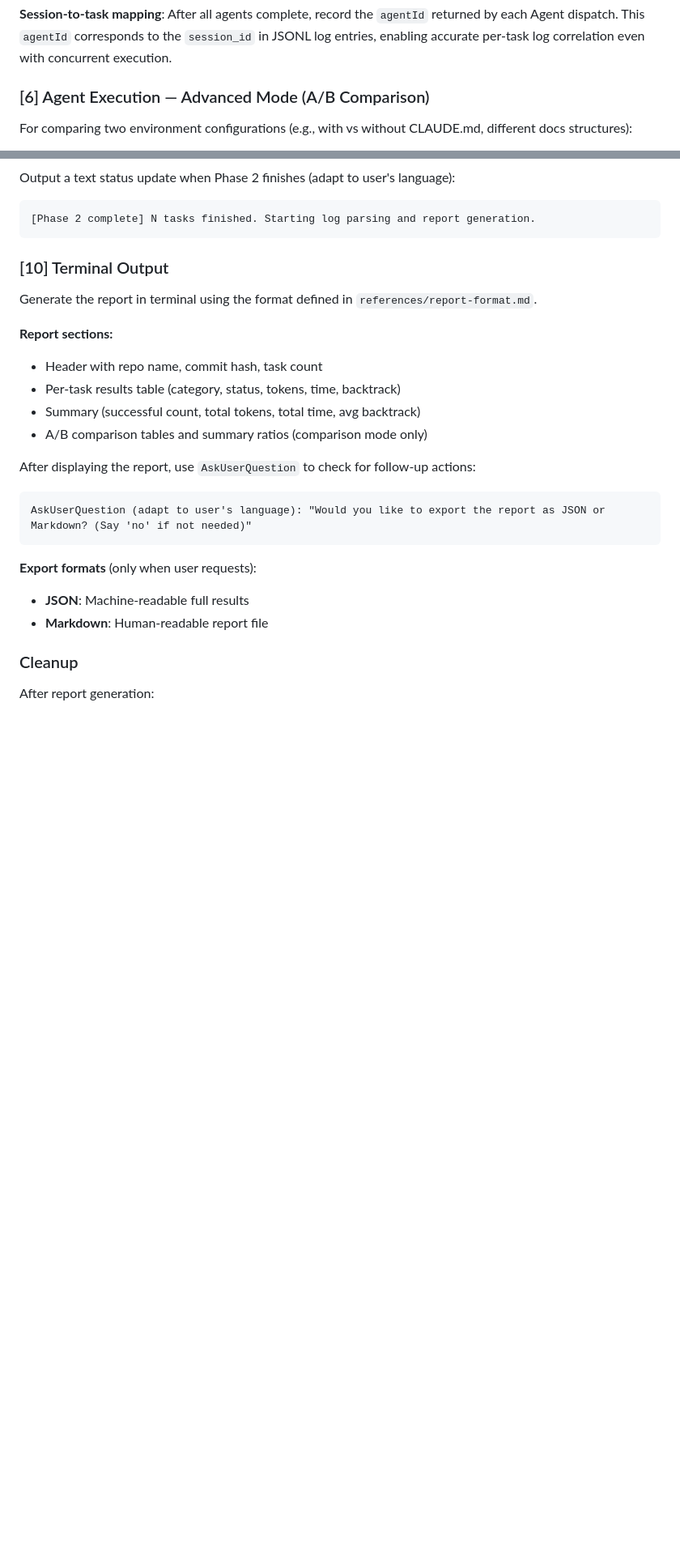
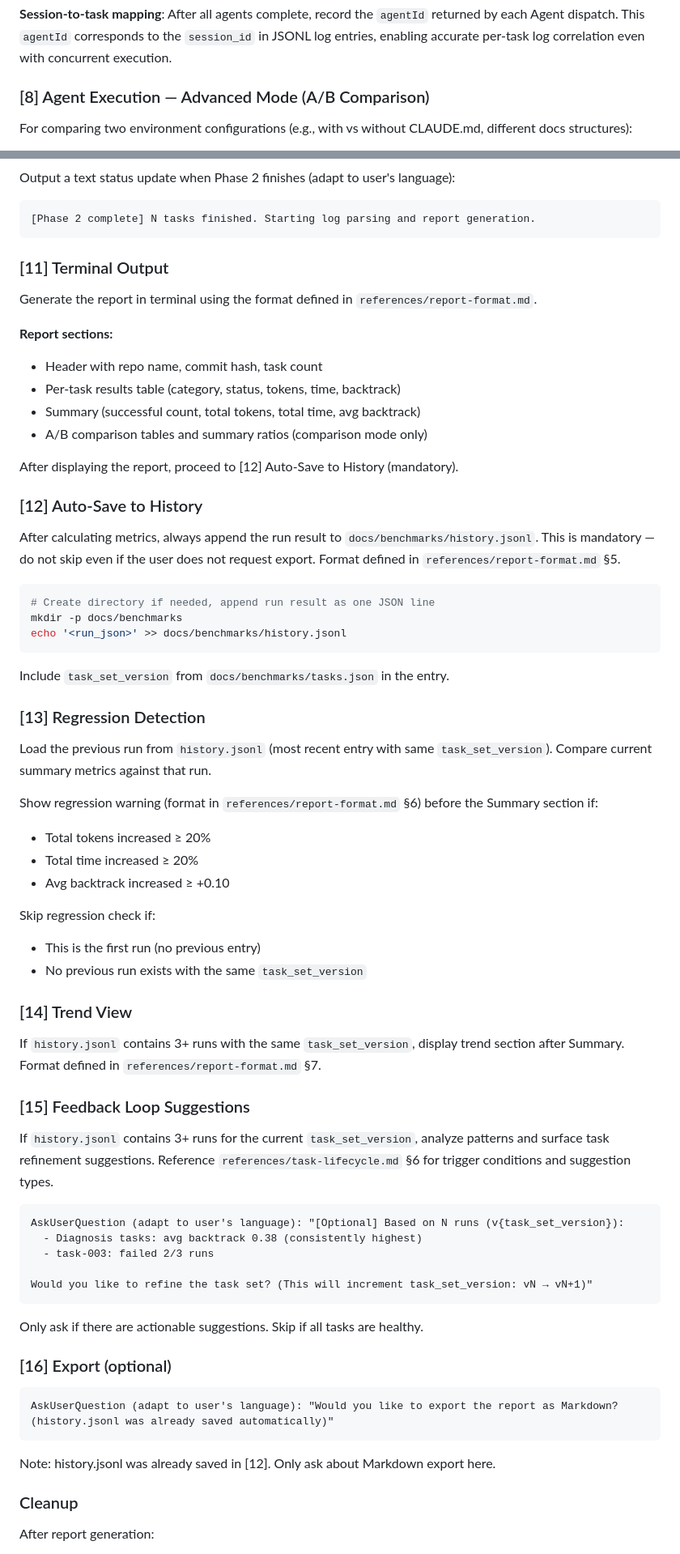
Before and after one commit to identity16/just-useful-plugin, a Markdown page: skills/agent-benchmark/SKILL.md, 2 parts joined by grey strips. Shown at 81% size. Rendered like a GitHub page; blank space fills up the shorter version.

````diff
--- a/skills/agent-benchmark/SKILL.md
+++ b/skills/agent-benchmark/SKILL.md
@@ -233,7 +303,7 @@ Main Agent
 
 **Session-to-task mapping**: After all agents complete, record the `agentId` returned by each Agent dispatch. This `agentId` corresponds to the `session_id` in JSONL log entries, enabling accurate per-task log correlation even with concurrent execution.
 
-### [6] Agent Execution — Advanced Mode (A/B Comparison)
+### [8] Agent Execution — Advanced Mode (A/B Comparison)
 
 For comparing two environment configurations (e.g., with vs without CLAUDE.md, different docs structures):
 
@@ -303,7 +373,7 @@ Output a text status update when Phase 2 finishes (adapt to user's language):
 [Phase 2 complete] N tasks finished. Starting log parsing and report generation.
 ```
 
-### [10] Terminal Output
+### [11] Terminal Output
 
 Generate the report in terminal using the format defined in `references/report-format.md`.
 
@@ -313,14 +383,62 @@ Generate the report in terminal using the format defined in `references/report-f
 - Summary (successful count, total tokens, total time, avg backtrack)
 - A/B comparison tables and summary ratios (comparison mode only)
 
-After displaying the report, use `AskUserQuestion` to check for follow-up actions:
-```
-AskUserQuestion (adapt to user's language): "Would you like to export the report as JSON or Markdown? (Say 'no' if not needed)"
+After displaying the report, proceed to [12] Auto-Save to History (mandatory).
+
+### [12] Auto-Save to History
+
+After calculating metrics, always append the run result to `docs/benchmarks/history.jsonl`.
+This is mandatory — do not skip even if the user does not request export.
+Format defined in `references/report-format.md` §5.
+
+```bash
+# Create directory if needed, append run result as one JSON line
+mkdir -p docs/benchmarks
+echo '<run_json>' >> docs/benchmarks/history.jsonl
 ```
 
-**Export formats** (only when user requests):
-- **JSON**: Machine-readable full results
-- **Markdown**: Human-readable report file
+Include `task_set_version` from `docs/benchmarks/tasks.json` in the entry.
+
+### [13] Regression Detection
+
+Load the previous run from `history.jsonl` (most recent entry with same `task_set_version`).
+Compare current summary metrics against that run.
+
+Show regression warning (format in `references/report-format.md` §6) before the Summary section if:
+- Total tokens increased ≥ 20%
+- Total time increased ≥ 20%
+- Avg backtrack increased ≥ +0.10
+
+Skip regression check if:
+- This is the first run (no previous entry)
+- No previous run exists with the same `task_set_version`
+
+### [14] Trend View
+
+If `history.jsonl` contains 3+ runs with the same `task_set_version`, display trend section after Summary.
+Format defined in `references/report-format.md` §7.
+
+### [15] Feedback Loop Suggestions
+
+If `history.jsonl` contains 3+ runs for the current `task_set_version`, analyze patterns and surface task refinement suggestions. Reference `references/task-lifecycle.md` §6 for trigger conditions and suggestion types.
+
+```
+AskUserQuestion (adapt to user's language): "[Optional] Based on N runs (v{task_set_version}):
+  - Diagnosis tasks: avg backtrack 0.38 (consistently highest)
+  - task-003: failed 2/3 runs
+
+Would you like to refine the task set? (This will increment task_set_version: vN → vN+1)"
+```
+
+Only ask if there are actionable suggestions. Skip if all tasks are healthy.
+
+### [16] Export (optional)
+
+```
+AskUserQuestion (adapt to user's language): "Would you like to export the report as Markdown? (history.jsonl was already saved automatically)"
+```
+
+Note: history.jsonl was already saved in [12]. Only ask about Markdown export here.
 
 ### Cleanup
 
````
Also changed, not shown: other parts of skills/agent-benchmark/SKILL.md (+104 -34 lines).
